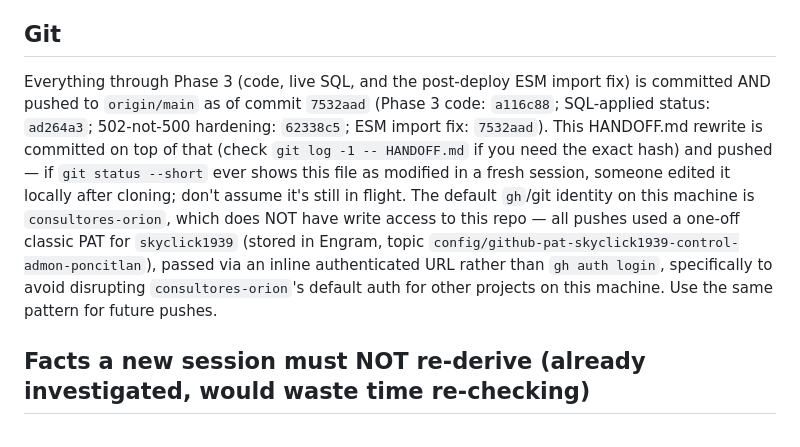
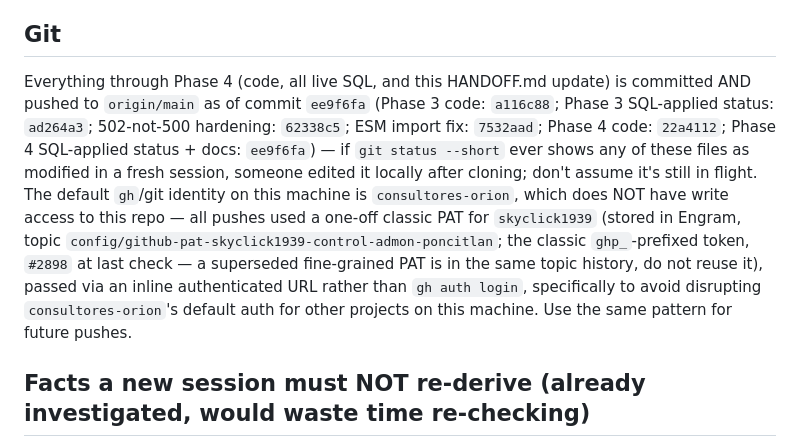
Before and after one commit to skyclick1939/control_admon_poncitlan, a Markdown page: HANDOFF.md, the part around the change. GitHub-like rendering.

Commit message:
docs: update HANDOFF.md Git section with Phase 4 commit hashes

```diff
--- a/HANDOFF.md
+++ b/HANDOFF.md
@@ -82,7 +82,7 @@ Tripped `changed_line_budget_exceeded` on several batches (Phase 0, Phase 1's tw
 
 ## Git
 
-Everything through Phase 3 (code, live SQL, and the post-deploy ESM import fix) is committed AND pushed to `origin/main` as of commit `7532aad` (Phase 3 code: `a116c88`; SQL-applied status: `ad264a3`; 502-not-500 hardening: `62338c5`; ESM import fix: `7532aad`). This HANDOFF.md rewrite is committed on top of that (check `git log -1 -- HANDOFF.md` if you need the exact hash) and pushed — if `git status --short` ever shows this file as modified in a fresh session, someone edited it locally after cloning; don't assume it's still in flight. The default `gh`/git identity on this machine is `consultores-orion`, which does NOT have write access to this repo — all pushes used a one-off classic PAT for `skyclick1939` (stored in Engram, topic `config/github-pat-skyclick1939-control-admon-poncitlan`), passed via an inline authenticated URL rather than `gh auth login`, specifically to avoid disrupting `consultores-orion`'s default auth for other projects on this machine. Use the same pattern for future pushes.
+Everything through Phase 4 (code, all live SQL, and this HANDOFF.md update) is committed AND pushed to `origin/main` as of commit `ee9f6fa` (Phase 3 code: `a116c88`; Phase 3 SQL-applied status: `ad264a3`; 502-not-500 hardening: `62338c5`; ESM import fix: `7532aad`; Phase 4 code: `22a4112`; Phase 4 SQL-applied status + docs: `ee9f6fa`) — if `git status --short` ever shows any of these files as modified in a fresh session, someone edited it locally after cloning; don't assume it's still in flight. The default `gh`/git identity on this machine is `consultores-orion`, which does NOT have write access to this repo — all pushes used a one-off classic PAT for `skyclick1939` (stored in Engram, topic `config/github-pat-skyclick1939-control-admon-poncitlan`; the classic `ghp_`-prefixed token, `#2898` at last check — a superseded fine-grained PAT is in the same topic history, do not reuse it), passed via an inline authenticated URL rather than `gh auth login`, specifically to avoid disrupting `consultores-orion`'s default auth for other projects on this machine. Use the same pattern for future pushes.
 
 ## Facts a new session must NOT re-derive (already investigated, would waste time re-checking)
 
```
